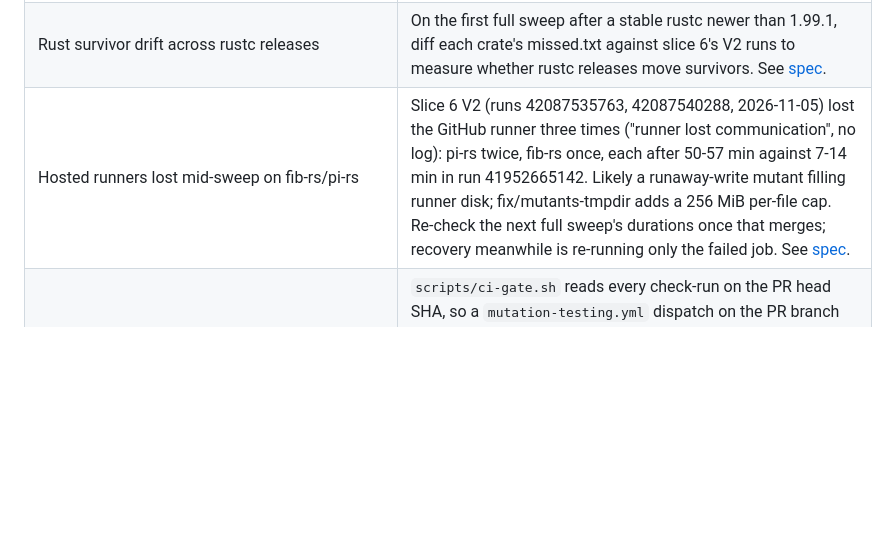
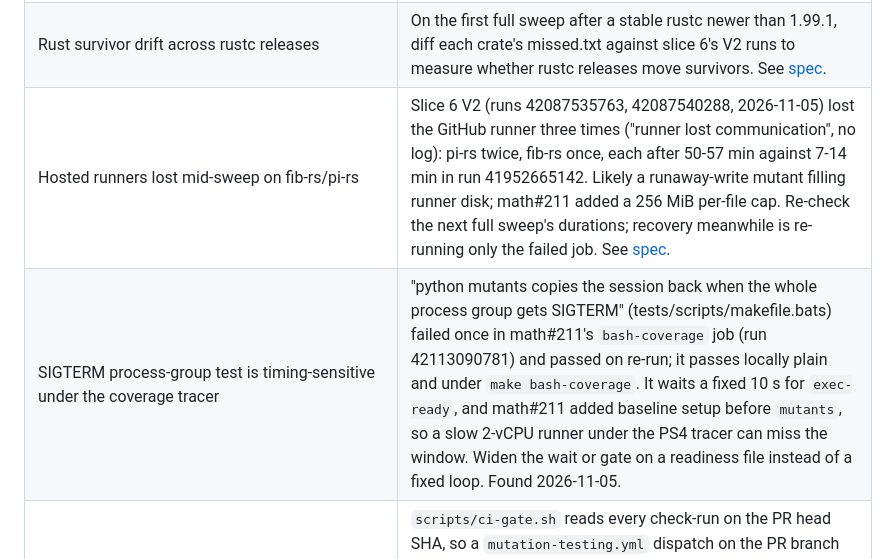
Before and after one commit to brujack/math, a Markdown page: docs/superpowers/README.md, the part around the change. Rendered like a GitHub page; blank space fills up the shorter version.

Commit message:
docs(backlog): tracer-timing flake, runner-loss row update
Co-Authored-By: Claude Opus 5.5 <noreply@anthropic.com>
Claude-Session: https://claude.ai/code/session_01RMRWKJkieFLxHm1PrQj2a8

```diff
--- a/docs/superpowers/README.md
+++ b/docs/superpowers/README.md
@@ -99,7 +99,8 @@ Add a new row to the group that matches its priority.
 | ----------------------------------------------------------------------------------------- | ---------------------------------------------------------------------------------------------------------------------------------------------------------------------------------------------------------------------------------------------------------------------------------------------------------------------------------------------------------------------------------------------------------------------------------------------------------------------------------------------------------------------------------------------------------------------------------------------------------------------------------------------------------------------------------------------------------------------------------- |
 | pi/e render helpers keep about 8 non-equivalent survivors each | After math#201, `render_conversion_tick` and `render_write_progress` keep 16 survivors per file (runs 41735040362, 41735044331). About half are equivalent. The rest are display values no test pins: the `dots` in the overrun branch (line 104 in `pi/pi.py`), the `/ 1024 / 1024` rate divisor, `remaining = total_chunks - done` read as `^`, and the `max(0, ...)` floor. Pin them with direct calls whose inputs make each value visible in the returned string; the mirror test keeps pi and e in step. Detail: slice 2 spec, Verifications V1. |
 | Rust survivor drift across rustc releases | On the first full sweep after a stable rustc newer than 1.99.1, diff each crate's missed.txt against slice 6's V2 runs to measure whether rustc releases move survivors. See [spec](specs/2026-11-05-worldclass-slice6-rust-sweep-ratchet-design.md). |
-| Hosted runners lost mid-sweep on fib-rs/pi-rs | Slice 6 V2 (runs 42087535763, 42087540288, 2026-11-05) lost the GitHub runner three times ("runner lost communication", no log): pi-rs twice, fib-rs once, each after 50-57 min against 7-14 min in run 41952665142. Likely a runaway-write mutant filling runner disk; fix/mutants-tmpdir adds a 256 MiB per-file cap. Re-check the next full sweep's durations once that merges; recovery meanwhile is re-running only the failed job. See [spec](specs/2026-11-05-worldclass-slice6-rust-sweep-ratchet-design.md). |
+| Hosted runners lost mid-sweep on fib-rs/pi-rs | Slice 6 V2 (runs 42087535763, 42087540288, 2026-11-05) lost the GitHub runner three times ("runner lost communication", no log): pi-rs twice, fib-rs once, each after 50-57 min against 7-14 min in run 41952665142. Likely a runaway-write mutant filling runner disk; math#211 added a 256 MiB per-file cap. Re-check the next full sweep's durations; recovery meanwhile is re-running only the failed job. See [spec](specs/2026-11-05-worldclass-slice6-rust-sweep-ratchet-design.md). |
+| SIGTERM process-group test is timing-sensitive under the coverage tracer | "python mutants copies the session back when the whole process group gets SIGTERM" (tests/scripts/makefile.bats) failed once in math#211's `bash-coverage` job (run 42113090781) and passed on re-run; it passes locally plain and under `make bash-coverage`. It waits a fixed 10 s for `exec-ready`, and math#211 added baseline setup before `mutants`, so a slow 2-vCPU runner under the PS4 tracer can miss the window. Widen the wait or gate on a readiness file instead of a fixed loop. Found 2026-11-05. |
 | Dispatched sweeps on a PR's SHA block its merge gate | `scripts/ci-gate.sh` reads every check-run on the PR head SHA, so a `mutation-testing.yml` dispatch on the PR branch (slice 6 V2) whose latest `notify` failed made math#208's auto-merge fail with `Required checks failed: notify`. Worked around by re-running a green run's `notify`. Scope the gate to `pull_request`-event check suites, or exclude dispatch-only workflows. Found 2026-11-05. |
 | Exit-code-file rule written twice | `scripts/mutation-pr-run.sh` and the inline sweep step in `mutation-testing.yml` each check `mutants.out/exit-code` (missing red, `^(0|[1-9][0-9]{0,2})$`), and their messages already differ. One helper both call would keep them in step; the count regex is also repeated three times across `mutation-pr-run.sh` and `mutation-classify.sh`. Found by maintainability-review of slice 5, 2026-11-05 ([spec](specs/2026-11-05-worldclass-slice5-rust-pr-mutation-ratchet-design.md)). |
 | Crate Makefile memory-cap block copied per target | The `mutants` and `mutants-diff` recipes in `scripts/crate_templates/Makefile` carry identical cap and exit-code-write blocks (rendered 11 times), so a cap change must be made twice; a `define` would remove the copy. `MUTANTS_UNCAPPED` has no Rust behavioural test for either target. Found by maintainability-review and test-quality-review of slice 5, 2026-11-05 ([spec](specs/2026-11-05-worldclass-slice5-rust-pr-mutation-ratchet-design.md)). |
```
